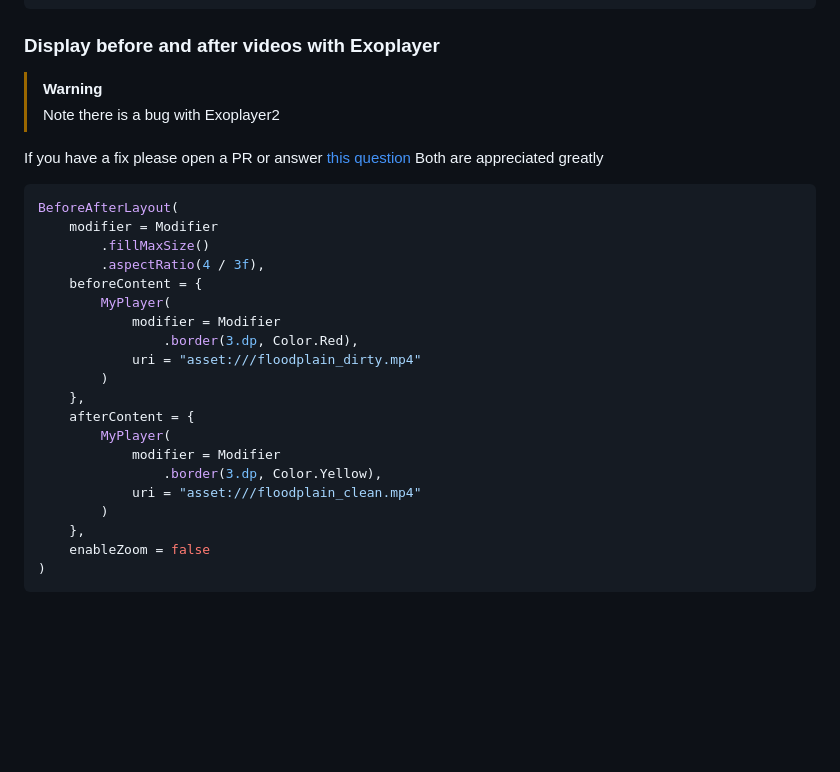
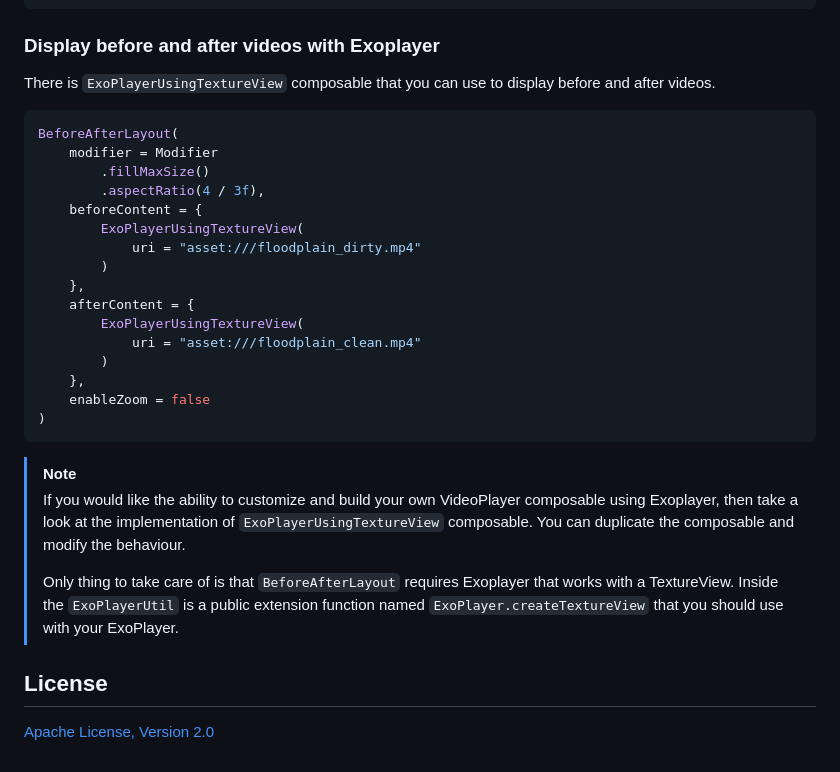
Before and after one commit to SmartToolFactory/Compose-BeforeAfter, a Markdown page: README.md, the part around the change printed below. Rendered like a GitHub page; blank space fills up the shorter version.

Commit message:
updated readme with documentation

````diff
--- a/README.md
+++ b/README.md
@@ -313,12 +312,7 @@ BeforeAfterLayout(
 
 ### Display before and after videos with Exoplayer
 
-> [!WARNING]
-> Note there is a bug with Exoplayer2
-
-If you have a fix please open a PR or answer
-[this question](https://stackoverflow.com/questions/73061216/exoplayer2-with-before-after-videos-changes-first-video-when-clip-and-shape-used)
-Both are appreciated greatly
+There is `ExoPlayerUsingTextureView` composable that you can use to display before and after videos.
 
 ```kotlin
 BeforeAfterLayout(
@@ -326,19 +320,25 @@ BeforeAfterLayout(
         .fillMaxSize()
         .aspectRatio(4 / 3f),
     beforeContent = {
-        MyPlayer(
-            modifier = Modifier
-                .border(3.dp, Color.Red),
+        ExoPlayerUsingTextureView(
             uri = "asset:///floodplain_dirty.mp4"
         )
     },
     afterContent = {
-        MyPlayer(
-            modifier = Modifier
-                .border(3.dp, Color.Yellow),
+        ExoPlayerUsingTextureView(
             uri = "asset:///floodplain_clean.mp4"
         )
     },
     enableZoom = false
 )
 ```
+
+> [!NOTE]
+> If you would like the ability to customize and build your own VideoPlayer composable using Exoplayer, then take a look at the implementation of `ExoPlayerUsingTextureView` composable. You can duplicate the composable and modify the behaviour.
+>
+> Only thing to take care of is that `BeforeAfterLayout` requires Exoplayer that works with a TextureView.
+> Inside the `ExoPlayerUtil` is a public extension function named `ExoPlayer.createTextureView` that you should use with your ExoPlayer.
+
+## License
+
+[Apache License, Version 2.0](LICENSE.md)
````
Also changed, not shown: other parts of README.md (+1 -2 lines).
